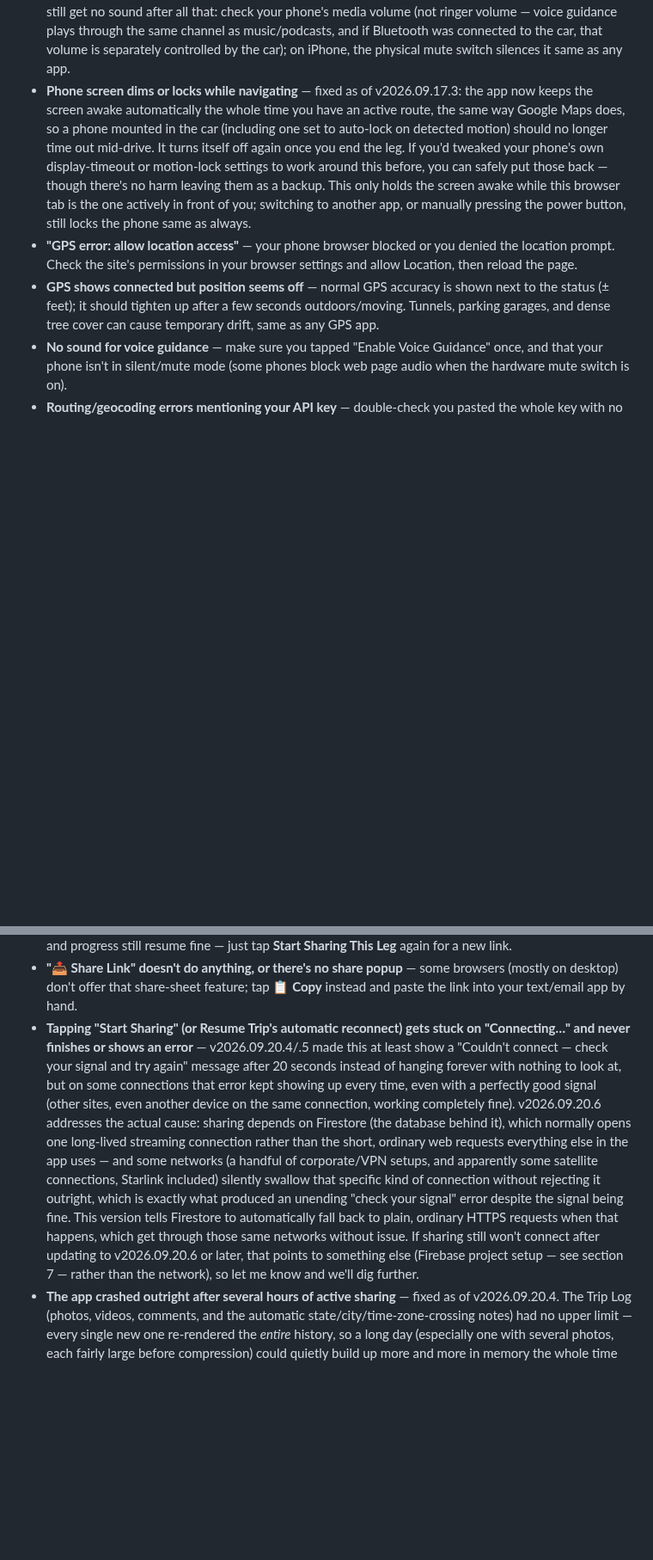
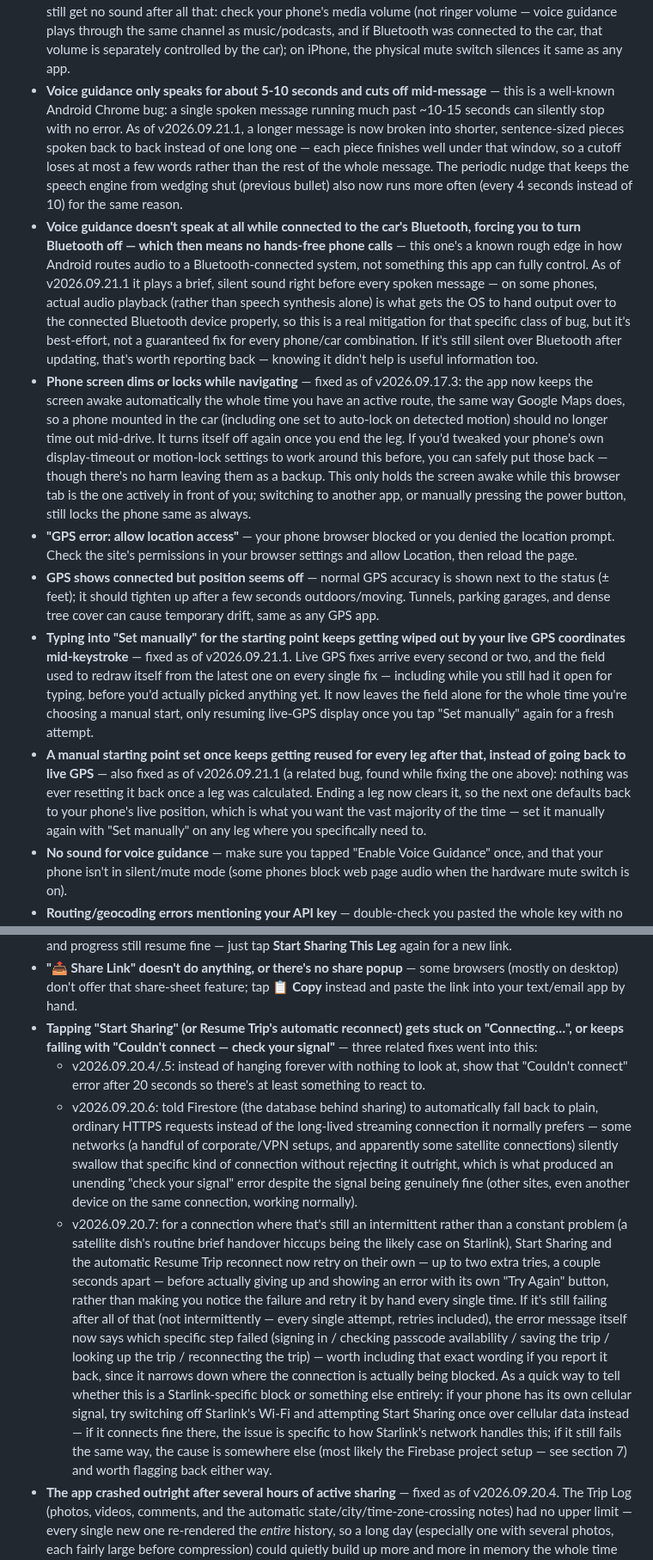
Before and after one commit to bjxyoung-githb/RoadTripNav, a Markdown page: README.md, 2 parts joined by grey strips. Shown at 86% size. Rendered like a GitHub page; blank space fills up the shorter version.

Commit message:
numerous fixes like from location instantly overwriting my entry

```diff
--- a/README.md
+++ b/README.md
@@ -621,6 +621,27 @@ avoids that.
   through the same channel as music/podcasts, and if Bluetooth was
   connected to the car, that volume is separately controlled by the car);
   on iPhone, the physical mute switch silences it same as any app.
+- **Voice guidance only speaks for about 5-10 seconds and cuts off
+  mid-message** — this is a well-known Android Chrome bug: a single spoken
+  message running much past ~10-15 seconds can silently stop with no error.
+  As of v2026.09.21.1, a longer message is now broken into shorter,
+  sentence-sized pieces spoken back to back instead of one long one — each
+  piece finishes well under that window, so a cutoff loses at most a few
+  words rather than the rest of the whole message. The periodic nudge that
+  keeps the speech engine from wedging shut (previous bullet) also now runs
+  more often (every 4 seconds instead of 10) for the same reason.
+- **Voice guidance doesn't speak at all while connected to the car's
+  Bluetooth, forcing you to turn Bluetooth off — which then means no
+  hands-free phone calls** — this one's a known rough edge in how Android
+  routes audio to a Bluetooth-connected system, not something this app can
+  fully control. As of v2026.09.21.1 it plays a brief, silent sound right
+  before every spoken message — on some phones, actual audio playback
+  (rather than speech synthesis alone) is what gets the OS to hand output
+  over to the connected Bluetooth device properly, so this is a real
+  mitigation for that specific class of bug, but it's best-effort, not a
+  guaranteed fix for every phone/car combination. If it's still silent
+  over Bluetooth after updating, that's worth reporting back — knowing it
+  didn't help is useful information too.
 - **Phone screen dims or locks while navigating** — fixed as of
   v2026.09.17.3: the app now keeps the screen awake automatically the whole
   time you have an active route, the same way Google Maps does, so a phone
@@ -639,6 +660,21 @@ avoids that.
   shown next to the status (± feet); it should tighten up after a few
   seconds outdoors/moving. Tunnels, parking garages, and dense tree cover
   can cause temporary drift, same as any GPS app.
+- **Typing into "Set manually" for the starting point keeps getting wiped
+  out by your live GPS coordinates mid-keystroke** — fixed as of
+  v2026.09.21.1. Live GPS fixes arrive every second or two, and the field
+  used to redraw itself from the latest one on every single fix — including
+  while you still had it open for typing, before you'd actually picked
+  anything yet. It now leaves the field alone for the whole time you're
+  choosing a manual start, only resuming live-GPS display once you tap
+  "Set manually" again for a fresh attempt.
+- **A manual starting point set once keeps getting reused for every leg
+  after that, instead of going back to live GPS** — also fixed as of
+  v2026.09.21.1 (a related bug, found while fixing the one above): nothing
+  was ever resetting it back once a leg was calculated. Ending a leg now
+  clears it, so the next one defaults back to your phone's live position,
+  which is what you want the vast majority of the time — set it manually
+  again with "Set manually" on any leg where you specifically need to.
 - **No sound for voice guidance** — make sure you tapped "Enable Voice
   Guidance" once, and that your phone isn't in silent/mute mode (some
   phones block web page audio when the hardware mute switch is on).
@@ -712,25 +761,40 @@ avoids that.
   browsers (mostly on desktop) don't offer that share-sheet feature; tap
   **📋 Copy** instead and paste the link into your text/email app by hand.
 - **Tapping "Start Sharing" (or Resume Trip's automatic reconnect) gets
-  stuck on "Connecting…" and never finishes or shows an error** —
-  v2026.09.20.4/.5 made this at least show a "Couldn't connect — check your
-  signal and try again" message after 20 seconds instead of hanging
-  forever with nothing to look at, but on some connections that error kept
-  showing up every time, even with a perfectly good signal (other sites,
-  even another device on the same connection, working completely fine).
-  v2026.09.20.6 addresses the actual cause: sharing depends on Firestore
-  (the database behind it), which normally opens one long-lived streaming
-  connection rather than the short, ordinary web requests everything else
-  in the app uses — and some networks (a handful of corporate/VPN setups,
-  and apparently some satellite connections, Starlink included) silently
-  swallow that specific kind of connection without rejecting it outright,
-  which is exactly what produced an unending "check your signal" error
-  despite the signal being fine. This version tells Firestore to
-  automatically fall back to plain, ordinary HTTPS requests when that
-  happens, which get through those same networks without issue. If
-  sharing still won't connect after updating to v2026.09.20.6 or later,
-  that points to something else (Firebase project setup — see section 7 —
-  rather than the network), so let me know and we'll dig further.
+  stuck on "Connecting…", or keeps failing with "Couldn't connect — check
+  your signal"** — three related fixes went into this:
+  - v2026.09.20.4/.5: instead of hanging forever with nothing to look at,
+    show that "Couldn't connect" error after 20 seconds so there's at
+    least something to react to.
+  - v2026.09.20.6: told Firestore (the database behind sharing) to
+    automatically fall back to plain, ordinary HTTPS requests instead of
+    the long-lived streaming connection it normally prefers — some
+    networks (a handful of corporate/VPN setups, and apparently some
+    satellite connections) silently swallow that specific kind of
+    connection without rejecting it outright, which is what produced an
+    unending "check your signal" error despite the signal being genuinely
+    fine (other sites, even another device on the same connection, working
+    normally).
+  - v2026.09.20.7: for a connection where that's still an intermittent
+    rather than a constant problem (a satellite dish's routine brief
+    handover hiccups being the likely case on Starlink), Start Sharing and
+    the automatic Resume Trip reconnect now retry on their own — up to two
+    extra tries, a couple seconds apart — before actually giving up and
+    showing an error with its own "Try Again" button, rather than making
+    you notice the failure and retry it by hand every single time.
+  If it's still failing after all of that (not intermittently — every
+  single attempt, retries included), the error message itself now says
+  which specific step failed (signing in / checking passcode availability
+  / saving the trip / looking up the trip / reconnecting the trip) — worth
+  including that exact wording if you report it back, since it narrows
+  down where the connection is actually being blocked. As a quick way to
+  tell whether this is a Starlink-specific block or something else
+  entirely: if your phone has its own cellular signal, try switching off
+  Starlink's Wi-Fi and attempting Start Sharing once over cellular data
+  instead — if it connects fine there, the issue is specific to how
+  Starlink's network handles this; if it still fails the same way, the
+  cause is somewhere else (most likely the Firebase project setup — see
+  section 7) and worth flagging back either way.
 - **The app crashed outright after several hours of active sharing** —
   fixed as of v2026.09.20.4. The Trip Log (photos, videos, comments, and
   the automatic state/city/time-zone-crossing notes) had no upper limit —
```
Also changed, not shown: other parts of README.md (+20 -0 lines).
